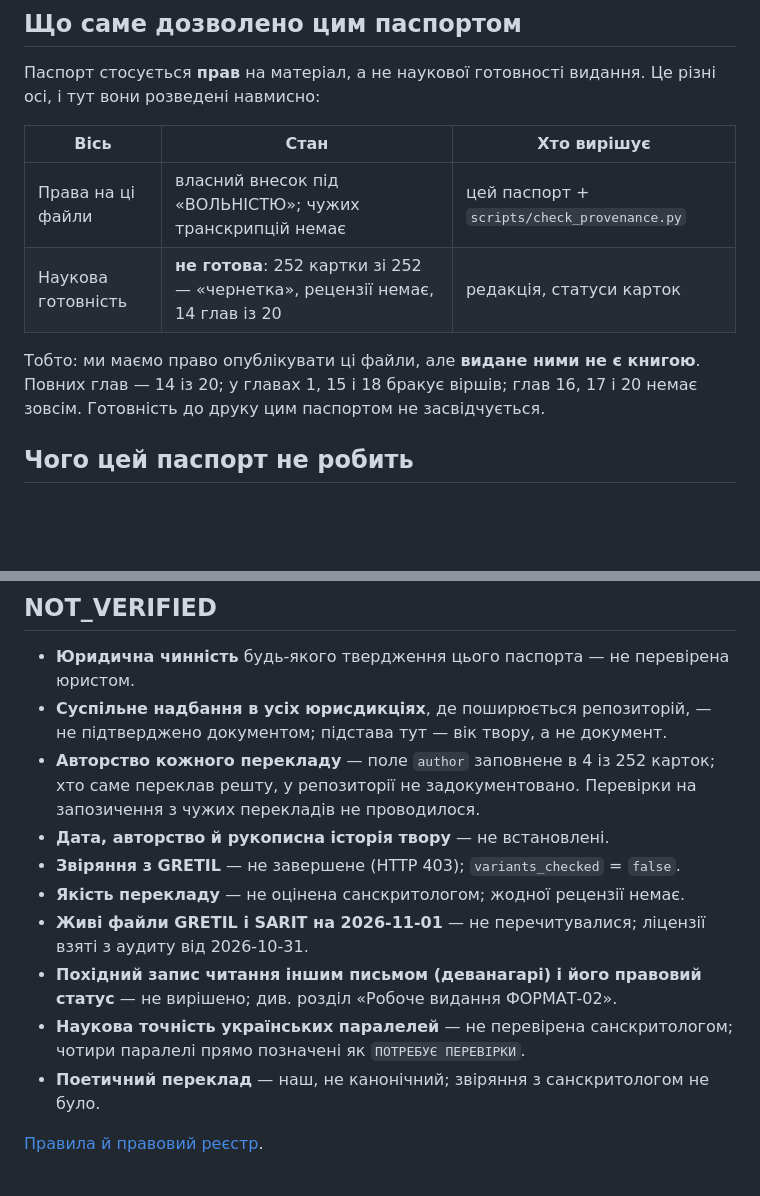
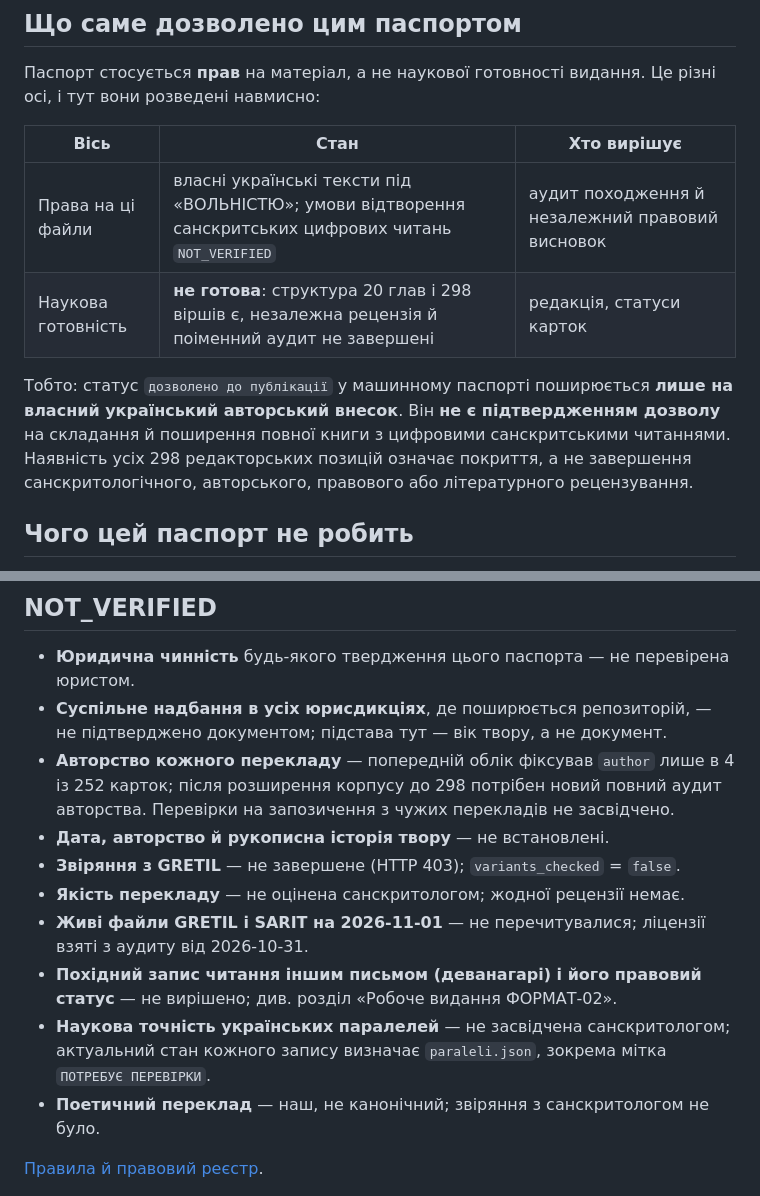
Before and after one commit to juv4uk/ukrainian-books, a Markdown page: books/ashtavakra-gita/PROVENANCE.md, 2 parts joined by grey strips. Drawn GitHub-style; blank space fills up the shorter version.

```diff
--- a/books/ashtavakra-gita/PROVENANCE.md
+++ b/books/ashtavakra-gita/PROVENANCE.md
@@ -45,12 +48,14 @@
 
 | Вісь | Стан | Хто вирішує |
 | --- | --- | --- |
-| Права на ці файли | власний внесок під «ВОЛЬНІСТЮ»; чужих транскрипцій немає | цей паспорт + `scripts/check_provenance.py` |
-| Наукова готовність | **не готова**: 252 картки зі 252 — «чернетка», рецензії немає, 14 глав із 20 | редакція, статуси карток |
+| Права на ці файли | власні українські тексти під «ВОЛЬНІСТЮ»; умови відтворення санскритських цифрових читань `NOT_VERIFIED` | аудит походження й незалежний правовий висновок |
+| Наукова готовність | **не готова**: структура 20 глав і 298 віршів є, незалежна рецензія й поіменний аудит не завершені | редакція, статуси карток |
 
-Тобто: ми маємо право опублікувати ці файли, але **видане ними не є книгою**. Повних
-глав — 14 із 20; у главах 1, 15 і 18 бракує віршів; глав 16, 17 і 20 немає зовсім.
-Готовність до друку цим паспортом не засвідчується.
+Тобто: статус `дозволено до публікації` у машинному паспорті поширюється **лише
+на власний український авторський внесок**. Він **не є підтвердженням дозволу**
+на складання й поширення повної книги з цифровими санскритськими читаннями.
+Наявність усіх 298 редакторських позицій означає покриття, а не завершення
+санскритологічного, авторського, правового або літературного рецензування.
 
 ## Чого цей паспорт не робить
 
@@ -75,9 +80,9 @@
 - **Юридична чинність** будь-якого твердження цього паспорта — не перевірена юристом.
 - **Суспільне надбання в усіх юрисдикціях**, де поширюється репозиторій, — не
   підтверджено документом; підстава тут — вік твору, а не документ.
-- **Авторство кожного перекладу** — поле `author` заповнене в 4 із 252 карток; хто
-  саме переклав решту, у репозиторії не задокументовано. Перевірки на запозичення з
-  чужих перекладів не проводилося.
+- **Авторство кожного перекладу** — попередній облік фіксував `author` лише в
+  4 із 252 карток; після розширення корпусу до 298 потрібен новий повний аудит
+  авторства. Перевірки на запозичення з чужих перекладів не засвідчено.
 - **Дата, авторство й рукописна історія твору** — не встановлені.
 - **Звіряння з GRETIL** — не завершене (HTTP 403); `variants_checked` = `false`.
 - **Якість перекладу** — не оцінена санскритологом; жодної рецензії немає.
@@ -85,8 +90,9 @@
   аудиту від 2026-10-31.
 - **Похідний запис читання іншим письмом (деванагарі) і його правовий статус** —
   не вирішено; див. розділ «Робоче видання ФОРМАТ-02».
-- **Наукова точність українських паралелей** — не перевірена санскритологом;
-  чотири паралелі прямо позначені як `ПОТРЕБУЄ ПЕРЕВІРКИ`.
+- **Наукова точність українських паралелей** — не засвідчена санскритологом;
+  актуальний стан кожного запису визначає `paraleli.json`, зокрема мітка
+  `ПОТРЕБУЄ ПЕРЕВІРКИ`.
 - **Поетичний переклад** — наш, не канонічний; звіряння з санскритологом не було.
 
 [Правила й правовий реєстр](../../COPYRIGHT_AND_SOURCES.md).
```
Also changed, not shown: other parts of books/ashtavakra-gita/PROVENANCE.md (+15 -12 lines).
